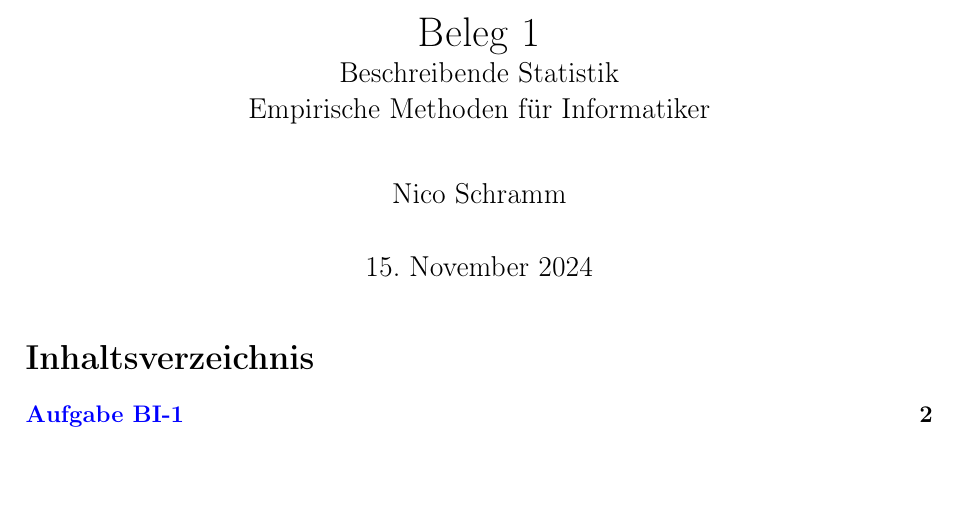
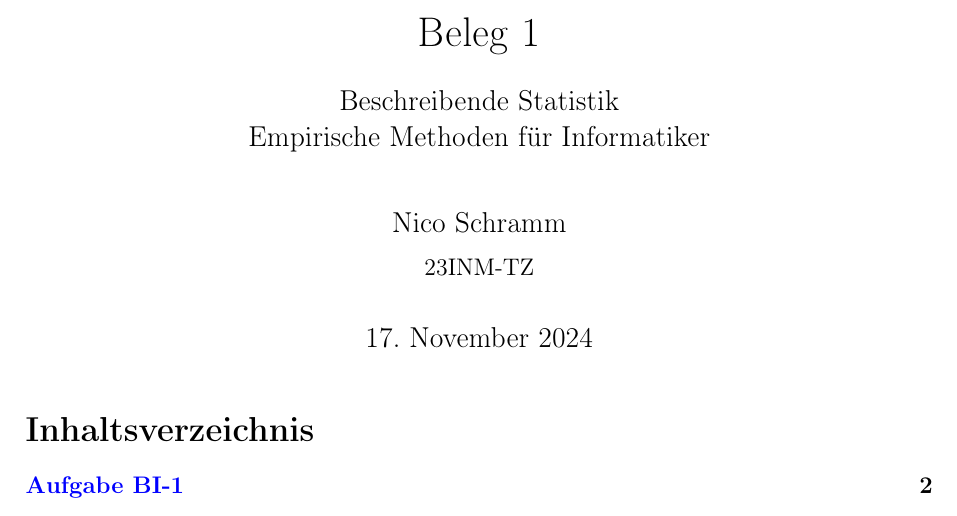
Before and after one commit to nicosrm/24-emi, a LaTeX problem sheet (assignments/b01/b01.tex, which reads shared/doc_setup.tex): part of page 1 of 15, cut so that both start at the same text, the shorter picture padded with empty space. Compiled offline with pdfLaTeX.

Commit message:
Add register. Update formatting of title page.

```diff
--- a/assignments/b01/b01.tex
+++ b/assignments/b01/b01.tex
@@ -5,10 +5,11 @@
 \newcommand{\maintitle}{Beleg 1}
 \newcommand{\topic}{Beschreibende Statistik}
 \newcommand{\theauthor}{Nico Schramm}
+\newcommand{\register}{23INM-TZ}
 \newcommand{\module}{Empirische Methoden für Informatiker}
 \newcommand{\shortmodule}{EMI}
 \newcommand{\uni}{HTWK Leipzig}
-\date{\today}
+\date{17. November 2024}
 
 \input{../../shared/doc_setup.tex}
 
--- a/shared/doc_setup.tex
+++ b/shared/doc_setup.tex
@@ -1,8 +1,8 @@
 \title{%
-    \maintitle \\
+    \maintitle \\[0.5cm]
     \large \topic \\
     \module}
-\author{\theauthor}
+\author{\theauthor\\\normalsize\register}
 
 \hypersetup{
     pdfauthor={\theauthor},
```
